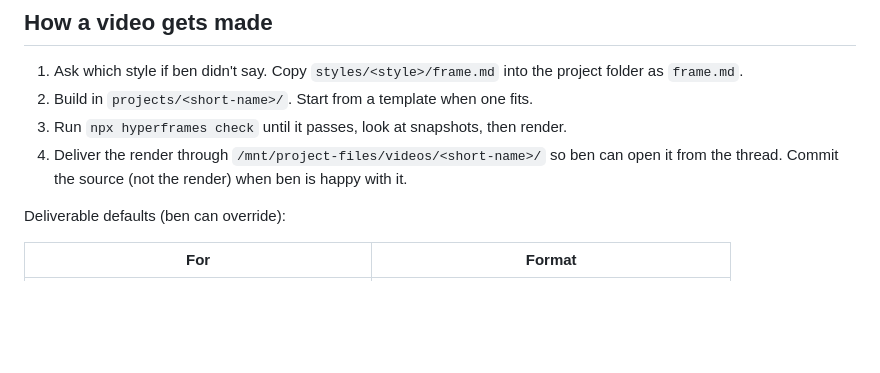
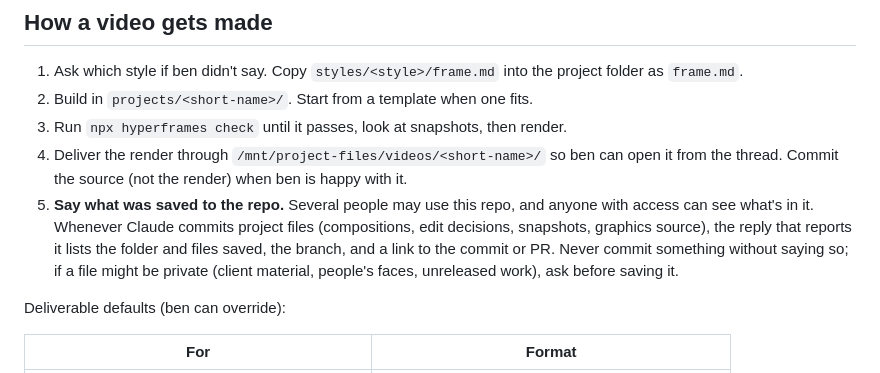
Before and after one commit to bennitka3/claude-video-editor, a Markdown page: CLAUDE.md, the part around the change. Rendered like a GitHub page; blank space fills up the shorter version.

Commit message:
Always tell the user which project files were saved to the repo (#5)
Several people may use this repo, so Claude now lists the folder, files,
branch and commit link whenever it commits project files, and asks first
about anything that might be private.


Claude-Session: https://claude.ai/code/session_01ETv2cw24aMwsemX8afZfPd

Co-authored-by: Claude <noreply@anthropic.com>

```diff
--- a/CLAUDE.md
+++ b/CLAUDE.md
@@ -33,6 +33,11 @@ setup/cloud-setup.sh         # the project cloud environment's setup script
 3. Run `npx hyperframes check` until it passes, look at snapshots, then render.
 4. Deliver the render through `/mnt/project-files/videos/<short-name>/` so ben can open it from the thread.
    Commit the source (not the render) when ben is happy with it.
+5. **Say what was saved to the repo.** Several people may use this repo, and anyone with access can see what's in
+   it. Whenever Claude commits project files (compositions, edit decisions, snapshots, graphics source), the
+   reply that reports it lists the folder and files saved, the branch, and a link to the commit or PR. Never
+   commit something without saying so; if a file might be private (client material, people's faces, unreleased
+   work), ask before saving it.
 
 Deliverable defaults (ben can override):
 
```
Also changed, not shown: 1 other file.
